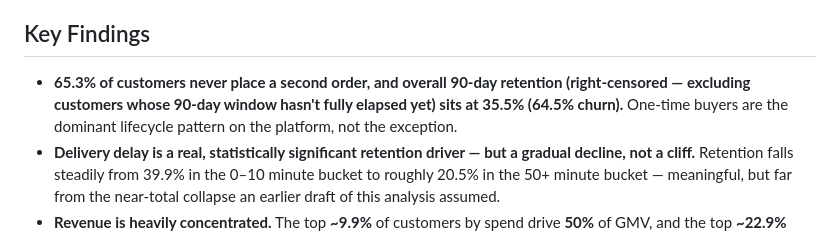
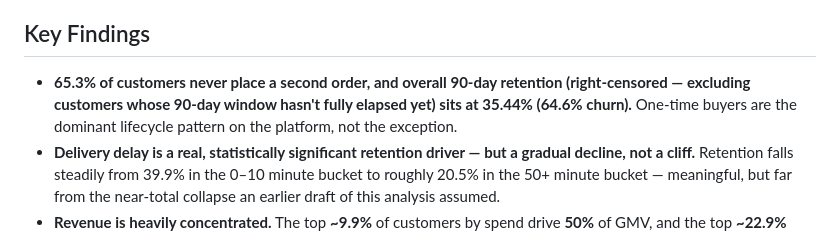
Before and after one commit to Vitthal38/foodpulse-retention-analytics, a Markdown page: README.md, the part around the change. Rendered like a GitHub page.

Commit message:
docs: update README retention/churn figures to match right-censored fix

```diff
--- a/README.md
+++ b/README.md
@@ -21,7 +21,7 @@ A focused retention case study for a fictional Indian food delivery platform —
 
 ## Key Findings
 
-- **65.3% of customers never place a second order, and overall 90-day retention (right-censored — excluding customers whose 90-day window hasn't fully elapsed yet) sits at 35.5% (64.5% churn).** One-time buyers are the dominant lifecycle pattern on the platform, not the exception.
+- **65.3% of customers never place a second order, and overall 90-day retention (right-censored — excluding customers whose 90-day window hasn't fully elapsed yet) sits at 35.44% (64.6% churn).** One-time buyers are the dominant lifecycle pattern on the platform, not the exception.
 - **Delivery delay is a real, statistically significant retention driver — but a gradual decline, not a cliff.** Retention falls steadily from 39.9% in the 0–10 minute bucket to roughly 20.5% in the 50+ minute bucket — meaningful, but far from the near-total collapse an earlier draft of this analysis assumed.
 - **Revenue is heavily concentrated.** The top **~9.9%** of customers by spend drive **50%** of GMV, and the top **~22.9%** drive **80%** — a small customer base carries most of the business.
 - **Discount dependency correlates with lower value, not higher.** Heavy discount users show lower total spend and weaker retention than customers who use discounts lightly or not at all — discounting is not a reliable path to loyalty on its own.
```
